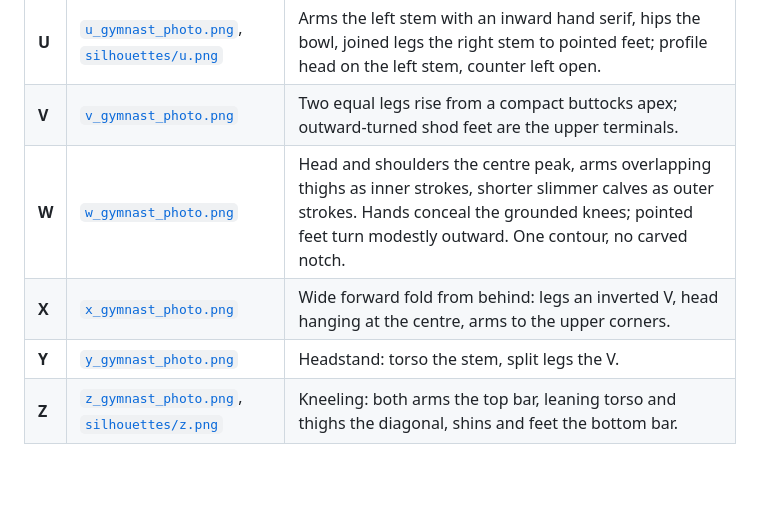
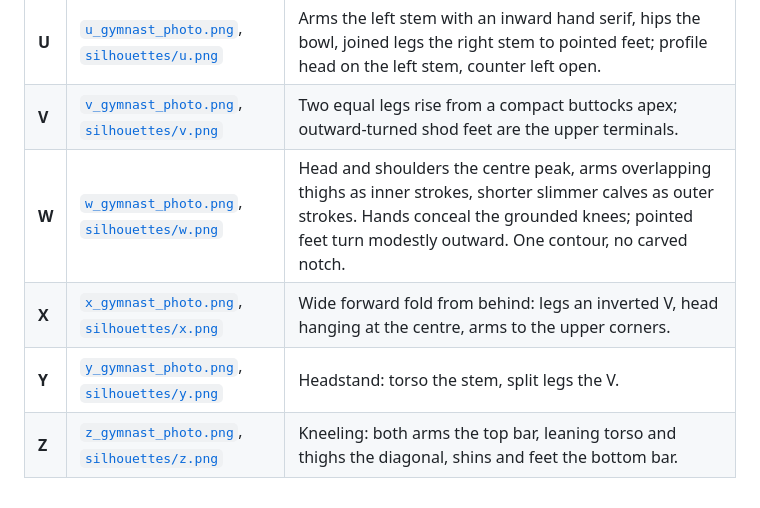
Before and after one commit to hbghlyj/posture-letters, a Markdown page: README.md, the part around one of its changes. GitHub-like rendering.

```diff
--- a/README.md
+++ b/README.md
@@ -86,7 +86,7 @@ python generate_font.py
 | **T** | [`silhouettes/t.png`](assets/silhouettes/t.png) | Standing from behind: legs together the stem, both arms level with the shoulders the bar. |
 | **U** | [`u_gymnast_photo.png`](assets/u_gymnast_photo.png), [`silhouettes/u.png`](assets/silhouettes/u.png) | Arms the left stem with an inward hand serif, hips the bowl, joined legs the right stem to pointed feet; profile head on the left stem, counter left open. |
-| **V** | [`v_gymnast_photo.png`](assets/v_gymnast_photo.png) | Two equal legs rise from a compact buttocks apex; outward-turned shod feet are the upper terminals. |
-| **W** | [`w_gymnast_photo.png`](assets/w_gymnast_photo.png) | Head and shoulders the centre peak, arms overlapping thighs as inner strokes, shorter slimmer calves as outer strokes. Hands conceal the grounded knees; pointed feet turn modestly outward. One contour, no carved notch. |
-| **X** | [`x_gymnast_photo.png`](assets/x_gymnast_photo.png) | Wide forward fold from behind: legs an inverted V, head hanging at the centre, arms to the upper corners. |
-| **Y** | [`y_gymnast_photo.png`](assets/y_gymnast_photo.png) | Headstand: torso the stem, split legs the V. |
+| **V** | [`v_gymnast_photo.png`](assets/v_gymnast_photo.png), [`silhouettes/v.png`](assets/silhouettes/v.png) | Two equal legs rise from a compact buttocks apex; outward-turned shod feet are the upper terminals. |
+| **W** | [`w_gymnast_photo.png`](assets/w_gymnast_photo.png), [`silhouettes/w.png`](assets/silhouettes/w.png) | Head and shoulders the centre peak, arms overlapping thighs as inner strokes, shorter slimmer calves as outer strokes. Hands conceal the grounded knees; pointed feet turn modestly outward. One contour, no carved notch. |
+| **X** | [`x_gymnast_photo.png`](assets/x_gymnast_photo.png), [`silhouettes/x.png`](assets/silhouettes/x.png) | Wide forward fold from behind: legs an inverted V, head hanging at the centre, arms to the upper corners. |
+| **Y** | [`y_gymnast_photo.png`](assets/y_gymnast_photo.png), [`silhouettes/y.png`](assets/silhouettes/y.png) | Headstand: torso the stem, split legs the V. |
 | **Z** | [`z_gymnast_photo.png`](assets/z_gymnast_photo.png), [`silhouettes/z.png`](assets/silhouettes/z.png) | Kneeling: both arms the top bar, leaning torso and thighs the diagonal, shins and feet the bottom bar. |
```
Also changed, not shown: other parts of README.md (+11 -11 lines).
